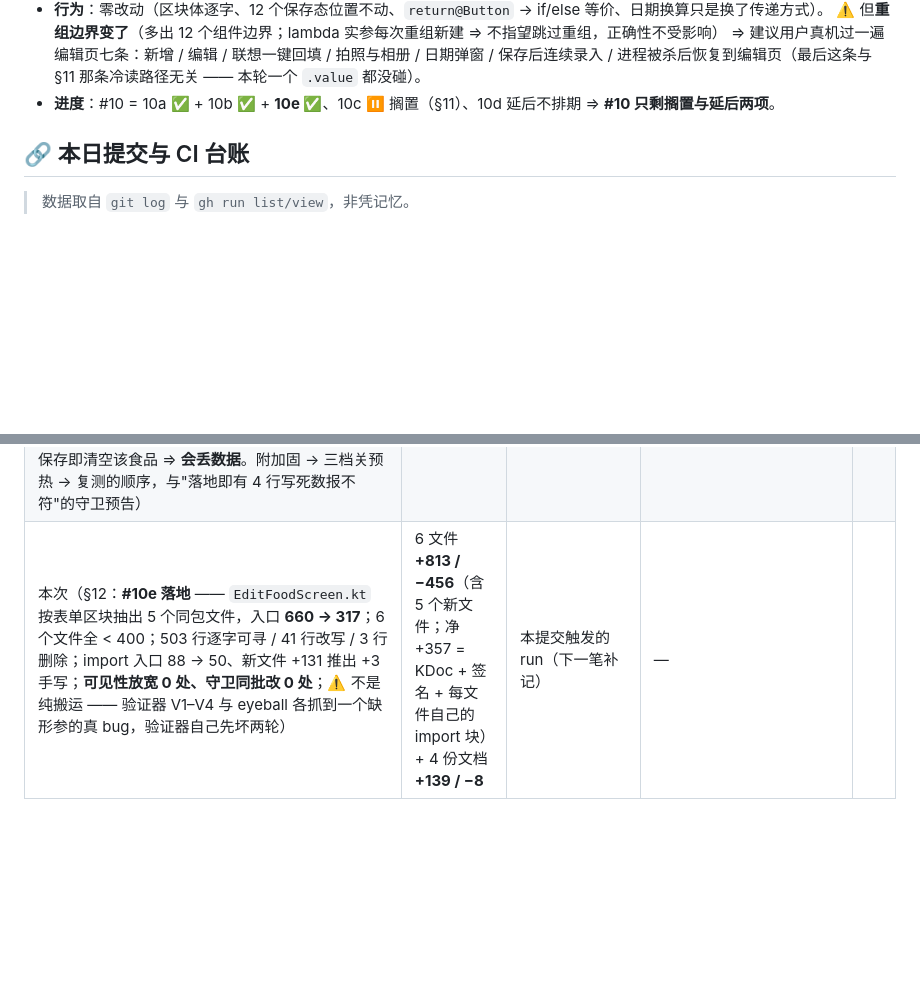
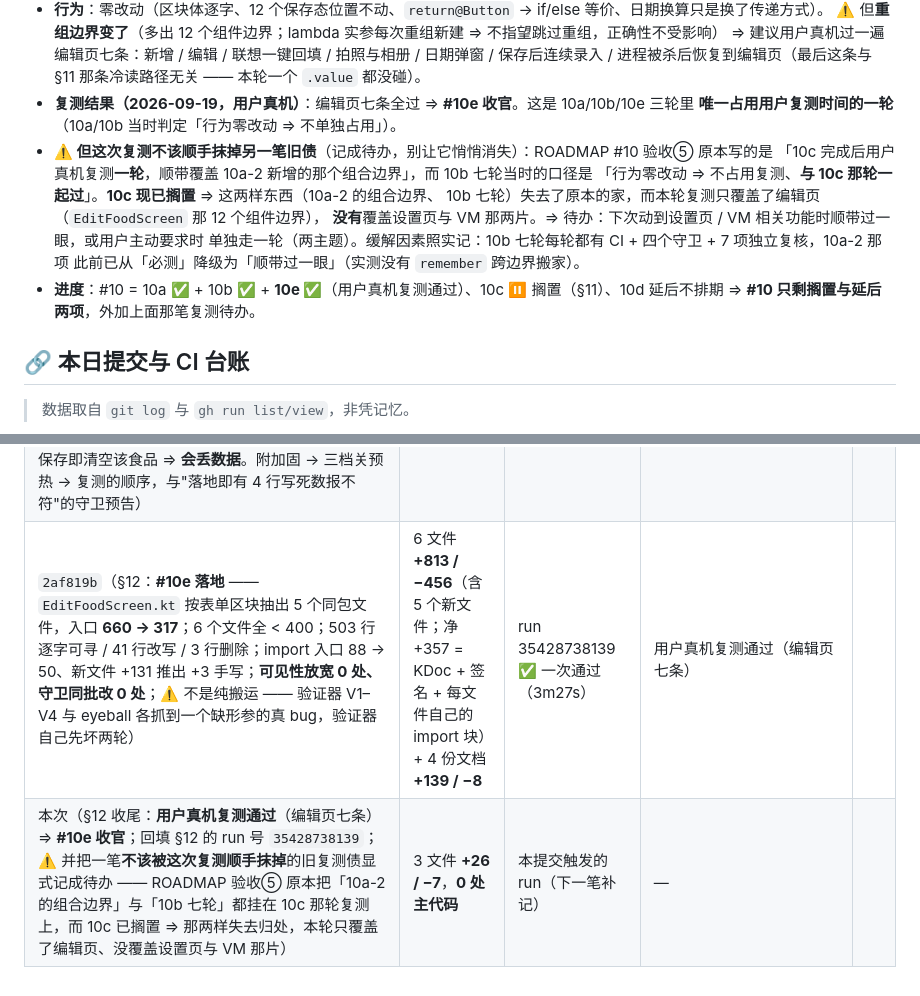
Before and after one commit to SkyForest233/chileme, a Markdown page: devlog/2026-09-19.md, 2 parts joined by grey strips. Rendered like a GitHub page; blank space fills up the shorter version.

```diff
--- a/devlog/2026-09-19.md
+++ b/devlog/2026-09-19.md
@@ -972,7 +972,16 @@ VM 本体 **700 → 277 行（−423，−60%）**；调用方 **10 个文件 /
   ⚠️ 但**重组边界变了**（多出 12 个组件边界；lambda 实参每次重组新建 ⇒ 不指望跳过重组，正确性不受影响）
   ⇒ 建议用户真机过一遍编辑页七条：新增 / 编辑 / 联想一键回填 / 拍照与相册 / 日期弹窗 / 保存后连续录入 /
   进程被杀后恢复到编辑页（最后这条与 §11 那条冷读路径无关 —— 本轮一个 `.value` 都没碰）。
-- **进度**：#10 = 10a ✅ + 10b ✅ + **10e ✅**、10c ⏸ 搁置（§11）、10d 延后不排期 ⇒ **#10 只剩搁置与延后两项**。
+- **复测结果（2026-09-19，用户真机）**：编辑页七条全过 ⇒ **#10e 收官**。这是 10a/10b/10e 三轮里
+  **唯一占用用户复测时间的一轮**（10a/10b 当时判定「行为零改动 ⇒ 不单独占用」）。
+- **⚠️ 但这次复测不该顺手抹掉另一笔旧债**（记成待办，别让它悄悄消失）：ROADMAP #10 验收⑤ 原本写的是
+  「10c 完成后用户真机复测**一轮**，顺带覆盖 10a-2 新增的那个组合边界」，而 10b 七轮当时的口径是
+  「行为零改动 ⇒ 不占用复测、**与 10c 那轮一起过**」。**10c 现已搁置** ⇒ 这两样东西（10a-2 的组合边界、
+  10b 七轮）失去了原本的家，而本轮复测只覆盖了编辑页（`EditFoodScreen` 那 12 个组件边界），
+  **没有**覆盖设置页与 VM 那两片。⇒ 待办：下次动到设置页 / VM 相关功能时顺带过一眼，或用户主动要求时
+  单独走一轮（两主题）。缓解因素照实记：10b 七轮每轮都有 CI + 四个守卫 + 7 项独立复核，10a-2 那项
+  此前已从「必测」降级为「顺带过一眼」（实测没有 `remember` 跨边界搬家）。
+- **进度**：#10 = 10a ✅ + 10b ✅ + **10e ✅**（用户真机复测通过）、10c ⏸ 搁置（§11）、10d 延后不排期 ⇒ **#10 只剩搁置与延后两项**，外加上面那笔复测待办。
 
 ## 🔗 本日提交与 CI 台账
 
@@ -990,4 +999,5 @@ VM 本体 **700 → 277 行（−423，−60%）**；调用方 **10 个文件 /
 | `dcd864d`（§9 **#10b-6**：设置领域 6 个一行体函数 / 6 行搬到同包 `AppViewModelSettings.kt` 90 行；VM **322 → 304**、import 46 → 40；**零放宽（连着第五轮）/ 零常量 / 零字面量 / 零段标题 / 零守卫改动**；同名相撞 **6 处一个不漏**；1 个调用方 +6 条 import；10b-5 那轮 VM 侧「疑似多余 6」的旧假警归零） | 7 文件：主代码 3 个 **+96 / −18**（VM **+0 / −18** · 新文件 **+90** · 1 个调用方 **+6** ⇒ 判据 **6 = 0 + 6**）· 文档 4 个 **+155 / −11** | [35423064028](https://github.com/SkyForest233/chileme/actions/runs/35423064028) | ✅ 3 job 全绿（`conclusion=success`，一次通过） |
 | `b79b2dd`（§10 **#10b-7**：UI 状态与事件领域 5 个函数 / 21 行搬到同包 `AppViewModelUiState.kt` 88 行；VM **304 → 277**、import 40 → 39；**放宽 6 个 `private` → `internal`（累计 13，10b 唯一一次成批放宽）**；零常量 / 零字面量 / 零段标题 / 零守卫改动；`emit` 无跨包调用方（同包 20 处裸调用 + 留守 VM 1 处）；2 个调用方 +5 条 import ⇒ **#10b 七轮收官**：48/50 个函数、VM 700 → 277（−60%）、9 个文件全部 < 400） | 8 文件：主代码 4 个 **+99 / −33**（VM **+6 / −33** · 新文件 **+88** · 2 个调用方合计 **+5** ⇒ 判据 **11 = 6 + 5**）· 文档 4 个 **+197 / −11** | run 35423938621 ✅ 一次通过 | — |
 | `6370630`（§11：**#10c 开工前侦察 + 用户决定搁置** —— 量出 `Eagerly` 顺手承担的那个安全职责（"任何时候读 `.value` 都是真数据"）全仓有 **15 处**依赖：VM 侧 14 处在 `launch { }` 里、可改 `repo.<x>Flow.first()`；`EditFoodScreen.kt:105` 那 1 处是 `remember` 里的一次性读，进程被杀后恢复到编辑页会读到冷值 ⇒ 表单按"新增"初始化成空白、保存即清空该食品 ⇒ **会丢数据**。附加固 → 三档关预热 → 复测的顺序，与"落地即有 4 行写死数报不符"的守卫预告） | 3 文件 **+114 / −5**，**0 处主代码** | run 35425605721 ✅ 一次通过 | — |
-| 本次（§12：**#10e 落地** —— `EditFoodScreen.kt` 按表单区块抽出 5 个同包文件，入口 **660 → 317**；6 个文件全 < 400；503 行逐字可寻 / 41 行改写 / 3 行删除；import 入口 88 → 50、新文件 +131 推出 +3 手写；**可见性放宽 0 处、守卫同批改 0 处**；⚠️ 不是纯搬运 —— 验证器 V1–V4 与 eyeball 各抓到一个缺形参的真 bug，验证器自己先坏两轮） | 6 文件 **+813 / −456**（含 5 个新文件；净 +357 = KDoc + 签名 + 每文件自己的 import 块）+ 4 份文档 **+139 / −8** | 本提交触发的 run（下一笔补记） | — |
+| `2af819b`（§12：**#10e 落地** —— `EditFoodScreen.kt` 按表单区块抽出 5 个同包文件，入口 **660 → 317**；6 个文件全 < 400；503 行逐字可寻 / 41 行改写 / 3 行删除；import 入口 88 → 50、新文件 +131 推出 +3 手写；**可见性放宽 0 处、守卫同批改 0 处**；⚠️ 不是纯搬运 —— 验证器 V1–V4 与 eyeball 各抓到一个缺形参的真 bug，验证器自己先坏两轮） | 6 文件 **+813 / −456**（含 5 个新文件；净 +357 = KDoc + 签名 + 每文件自己的 import 块）+ 4 份文档 **+139 / −8** | run 35428738139 ✅ 一次通过（3m27s） | 用户真机复测通过（编辑页七条） |
+| 本次（§12 收尾：**用户真机复测通过**（编辑页七条）⇒ **#10e 收官**；回填 §12 的 run 号 `35428738139`；⚠️ 并把一笔**不该被这次复测顺手抹掉**的旧复测债显式记成待办 —— ROADMAP 验收⑤ 原本把「10a-2 的组合边界」与「10b 七轮」都挂在 10c 那轮复测上，而 10c 已搁置 ⇒ 那两样失去归处，本轮只覆盖了编辑页、没覆盖设置页与 VM 那片） | 3 文件 **+26 / −7**，**0 处主代码** | 本提交触发的 run（下一笔补记） | — |
```
Also changed, not shown: devlog/INDEX.md (+5 -2 lines), docs/ROADMAP.md (+9 -3 lines).
